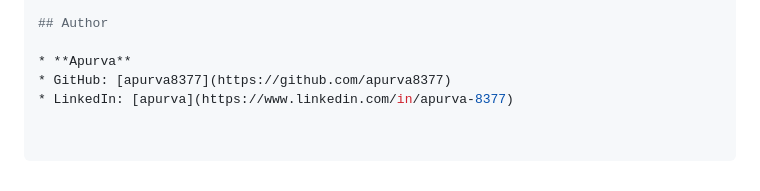
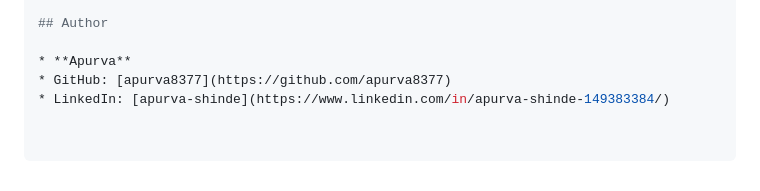
Before and after one commit to apurva8377/OmniScan-Deepfake-Detection, a Markdown page: README.md, the part around the change. GitHub-like rendering.

```diff
--- a/README.md
+++ b/README.md
@@ -53,4 +53,4 @@ pip install -r requirements.txt
 
 * **Apurva**
 * GitHub: [apurva8377](https://github.com/apurva8377)
-* LinkedIn: [apurva](https://www.linkedin.com/in/apurva-8377)
+* LinkedIn: [apurva-shinde](https://www.linkedin.com/in/apurva-shinde-149383384/)
```
